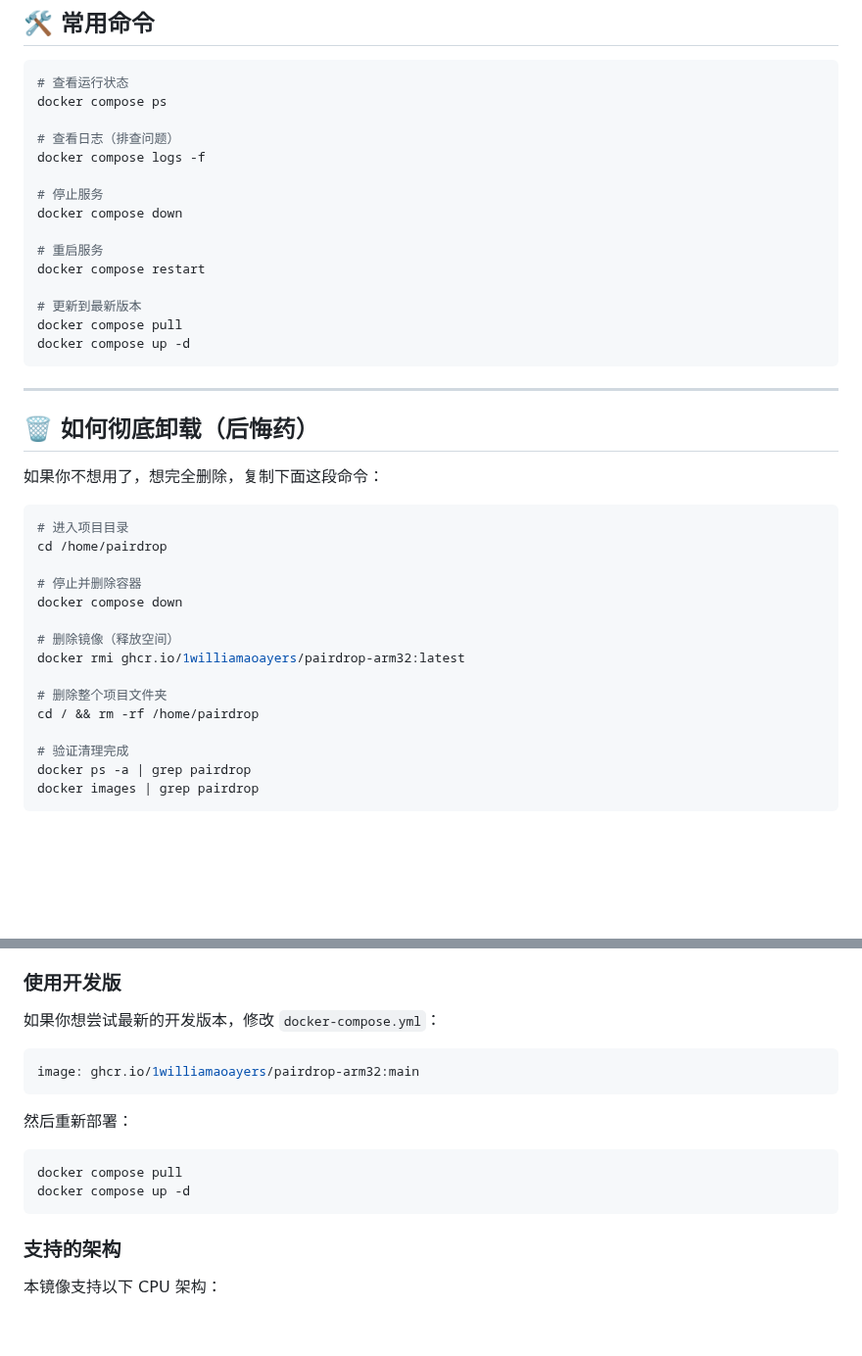
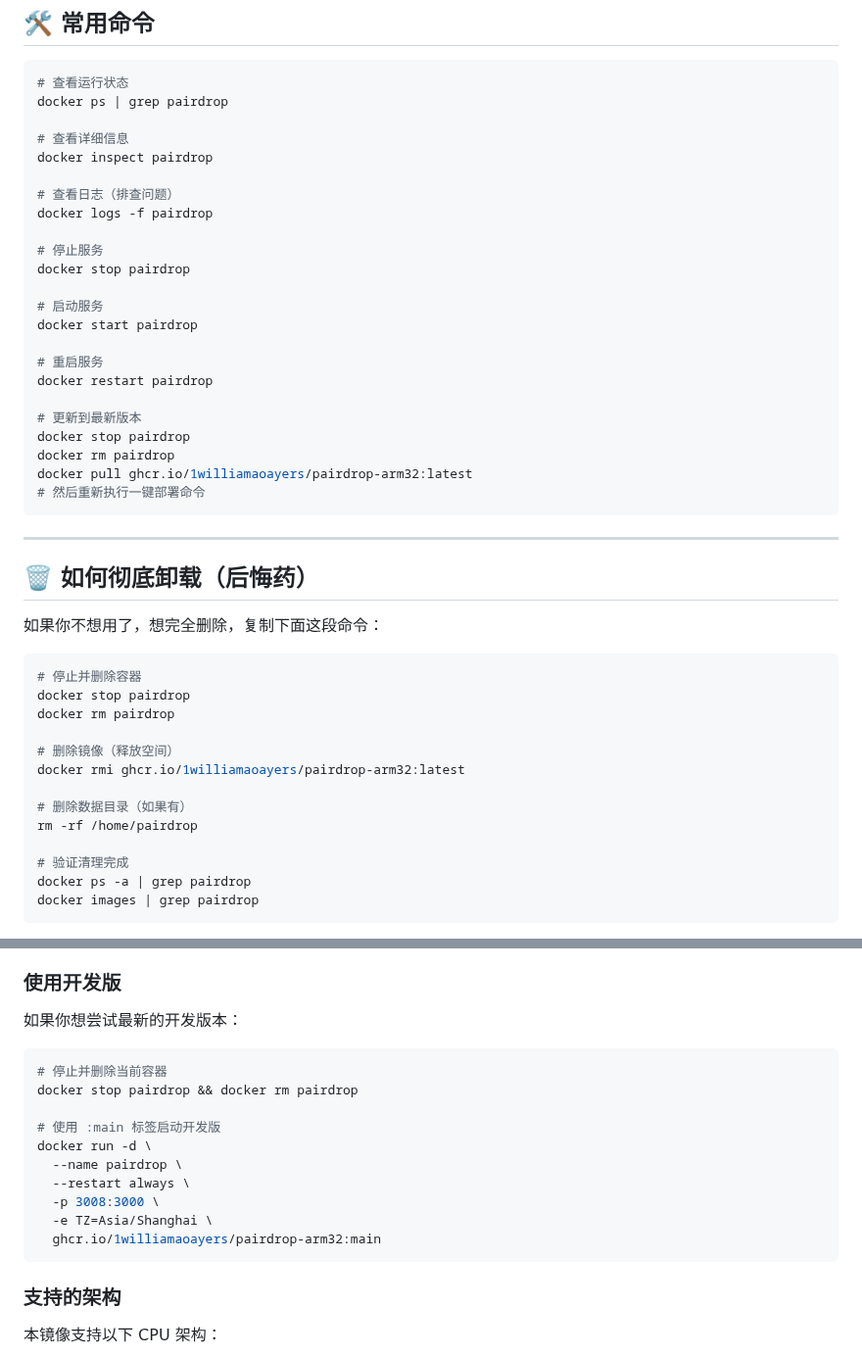
Before and after one commit to 1williamaoayers/PairDrop-arm32, a Markdown page: README.md, 2 parts joined by grey strips. Shown at 98% size. GitHub-like rendering; blank space fills up the shorter version.

````diff
--- a/README.md
+++ b/README.md
@@ -125,20 +124,28 @@ http://192.168.1.100:3008
 
 ```bash
 # 查看运行状态
-docker compose ps
+docker ps | grep pairdrop
+
+# 查看详细信息
+docker inspect pairdrop
 
 # 查看日志（排查问题）
-docker compose logs -f
+docker logs -f pairdrop
 
 # 停止服务
-docker compose down
+docker stop pairdrop
+
+# 启动服务
+docker start pairdrop
 
 # 重启服务
-docker compose restart
+docker restart pairdrop
 
 # 更新到最新版本
-docker compose pull
-docker compose up -d
+docker stop pairdrop
+docker rm pairdrop
+docker pull ghcr.io/1williamaoayers/pairdrop-arm32:latest
+# 然后重新执行一键部署命令
 ```
 
 ---
@@ -148,17 +155,15 @@ docker compose up -d
 如果你不想用了，想完全删除，复制下面这段命令：
 
 ```bash
-# 进入项目目录
-cd /home/pairdrop
-
 # 停止并删除容器
-docker compose down
+docker stop pairdrop
+docker rm pairdrop
 
 # 删除镜像（释放空间）
 docker rmi ghcr.io/1williamaoayers/pairdrop-arm32:latest
 
-# 删除整个项目文件夹
-cd / && rm -rf /home/pairdrop
+# 删除数据目录（如果有）
+rm -rf /home/pairdrop
 
 # 验证清理完成
 docker ps -a | grep pairdrop
@@ -278,17 +296,19 @@ sudo systemctl restart docker
 
 ### 使用开发版
 
-如果你想尝试最新的开发版本，修改 `docker-compose.yml`：
-
-```yaml
-image: ghcr.io/1williamaoayers/pairdrop-arm32:main
-```
-
-然后重新部署：
+如果你想尝试最新的开发版本：
 
 ```bash
-docker compose pull
-docker compose up -d
+# 停止并删除当前容器
+docker stop pairdrop && docker rm pairdrop
+
+# 使用 :main 标签启动开发版
+docker run -d \
+  --name pairdrop \
+  --restart always \
+  -p 3008:3000 \
+  -e TZ=Asia/Shanghai \
+  ghcr.io/1williamaoayers/pairdrop-arm32:main
 ```
 
 ### 支持的架构
````
Also changed, not shown: other parts of README.md (+46 -34 lines).
